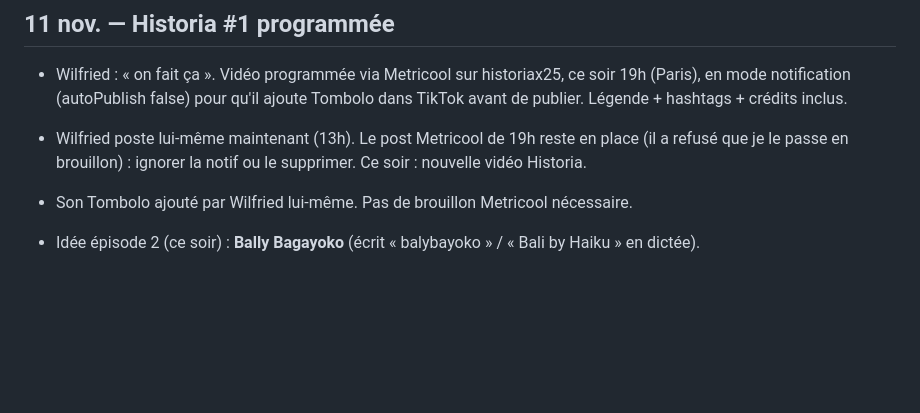
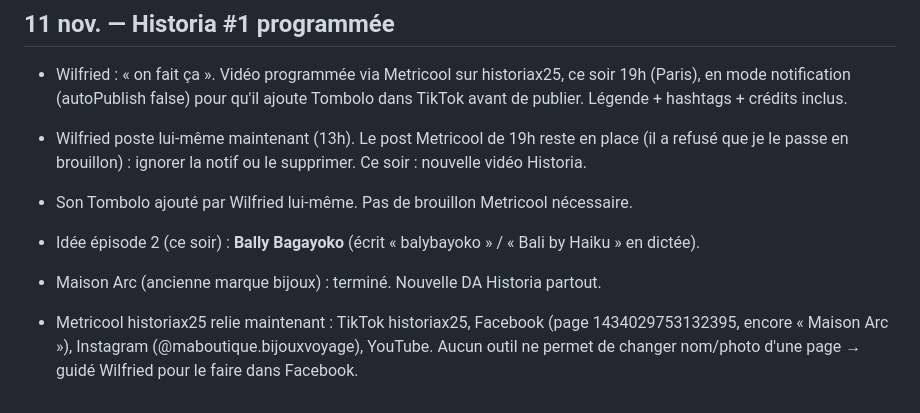
Before and after one commit to gamshy444-lgtm/appliactions-gpme, a Markdown page: tiktok/JOURNAL.md, the part around the change. GitHub-like rendering; blank space fills up the shorter version.

Commit message:
Journal: Maison Arc to Historia rebrand, networks connected
Co-Authored-By: Claude Opus 5.5 <noreply@anthropic.com>
Claude-Session: https://claude.ai/code/session_01FvAvKc7eJRH1LtVzfUNhkB

```diff
--- a/tiktok/JOURNAL.md
+++ b/tiktok/JOURNAL.md
@@ -146,3 +146,6 @@ Tout ce qui a été dit et décidé, dans l'ordre. On s'en sert pour réviser en
 
 - Son Tombolo ajouté par Wilfried lui-même. Pas de brouillon Metricool nécessaire.
 - Idée épisode 2 (ce soir) : **Bally Bagayoko** (écrit « balybayoko » / « Bali by Haiku » en dictée).
+
+- Maison Arc (ancienne marque bijoux) : terminé. Nouvelle DA Historia partout.
+- Metricool historiax25 relie maintenant : TikTok historiax25, Facebook (page 1434029753132395, encore « Maison Arc »), Instagram (@maboutique.bijouxvoyage), YouTube. Aucun outil ne permet de changer nom/photo d'une page → guidé Wilfried pour le faire dans Facebook.
```
